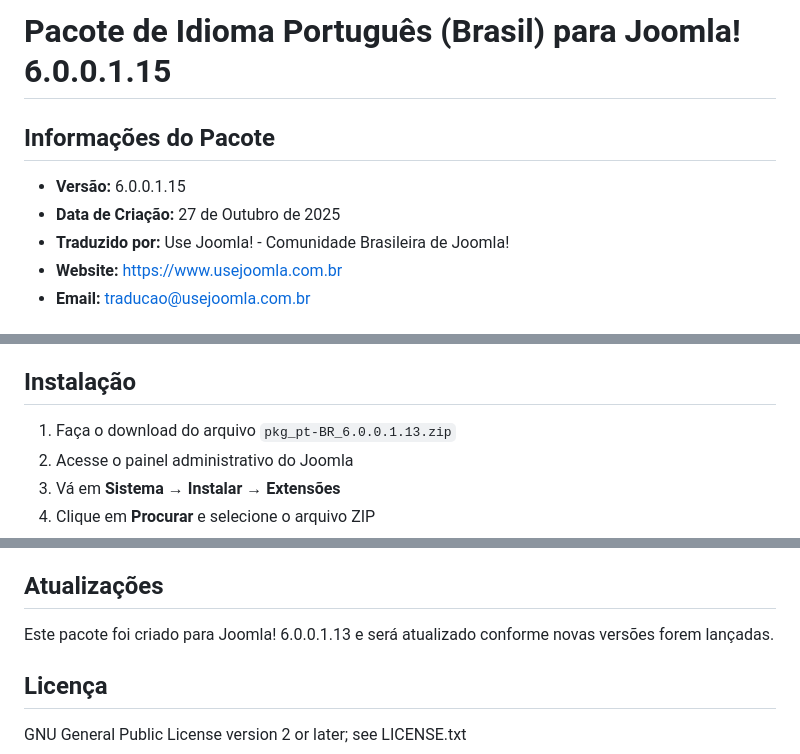
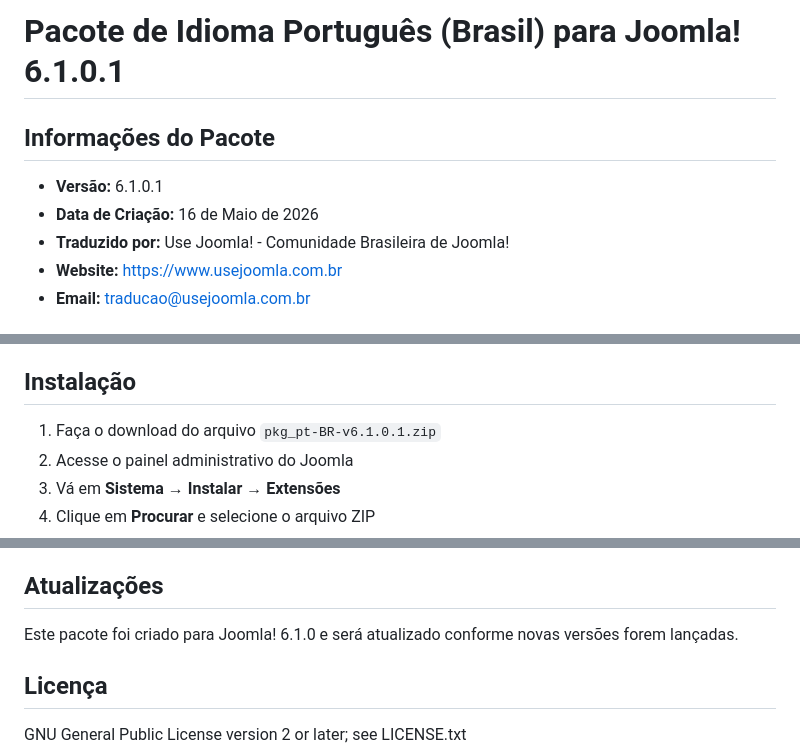
Before and after one commit to uzielweb/joomla6-pt-br, a Markdown page: README.md, 3 parts joined by grey strips. GitHub-like rendering.

Commit message:
chore: atualiza README.md para versão 6.1.0.1

```diff
--- a/README.md
+++ b/README.md
@@ -1,9 +1,9 @@
-# Pacote de Idioma Português (Brasil) para Joomla! 6.0.0.1.15
+# Pacote de Idioma Português (Brasil) para Joomla! 6.1.0.1
 
 ## Informações do Pacote
 
-- **Versão:** 6.0.0.1.15
-- **Data de Criação:** 27 de Outubro de 2025
+- **Versão:** 6.1.0.1
+- **Data de Criação:** 16 de Maio de 2026
 - **Traduzido por:** Use Joomla! - Comunidade Brasileira de Joomla!
 - **Website:** https://www.usejoomla.com.br
 - **Email:** traducao@usejoomla.com.br
@@ -30,7 +30,7 @@ Este pacote contém traduções completas para:
 
 ## Instalação
 
-1. Faça o download do arquivo `pkg_pt-BR_6.0.0.1.13.zip`
+1. Faça o download do arquivo `pkg_pt-BR-v6.1.0.1.zip`
 2. Acesse o painel administrativo do Joomla
 3. Vá em **Sistema → Instalar → Extensões**
 4. Clique em **Procurar** e selecione o arquivo ZIP
@@ -82,7 +82,7 @@ Incluem regras específicas para PT-BR:
 
 ## Atualizações
 
-Este pacote foi criado para Joomla! 6.0.0.1.13 e será atualizado conforme novas versões forem lançadas.
+Este pacote foi criado para Joomla! 6.1.0 e será atualizado conforme novas versões forem lançadas.
 
 ## Licença
 
```
